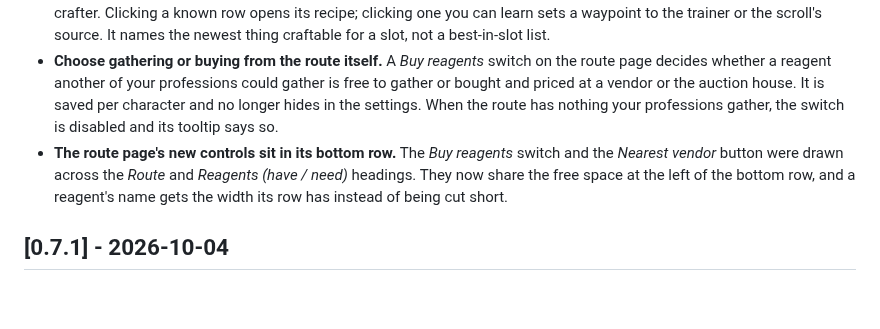
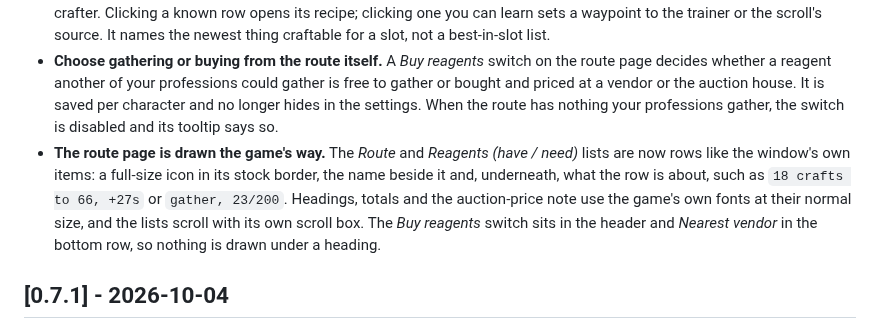
Before and after one commit to cjber/skillup-forever, a Markdown page: CHANGELOG.md, the part around the change. GitHub-like rendering; blank space fills up the shorter version.

```diff
--- a/CHANGELOG.md
+++ b/CHANGELOG.md
@@ -18,7 +18,7 @@ verbatim rather than rewritten as the addon moves.
 - **One click to the vendor for the reagents your route still buys.** The route page now has a *Nearest vendor* button that sets a waypoint to the closest vendor selling any of the route's missing vendor reagents, instead of a trip through each reagent's line.
 - **A crafted gear view, off until you want it.** A *Gear* tab on the Professions window, turned on in settings, lists per equipment slot the newest crafted items this character can equip, drawn as the game draws its own items: a full item icon with its quality border, the name beside it and the profession, skill and state underneath, under slot headings in the window's scroll box. By default it holds only what the character can make now; a *Show gear I cannot make yet* switch under the list adds the rest and is saved per character. An item the class cannot wear, a weapon whose skill this character has not trained, an item whose own profession rank is above the character's, and an item a use consumes are all left out. Within a slot the newest required level comes first, then the higher skill, then the name. Each row says the skill at which its recipe is learned and whether you know it (in green), can learn it now, still need the skill, or need another crafter. Clicking a known row opens its recipe; clicking one you can learn sets a waypoint to the trainer or the scroll's source. It names the newest thing craftable for a slot, not a best-in-slot list.
 - **Choose gathering or buying from the route itself.** A *Buy reagents* switch on the route page decides whether a reagent another of your professions could gather is free to gather or bought and priced at a vendor or the auction house. It is saved per character and no longer hides in the settings. When the route has nothing your professions gather, the switch is disabled and its tooltip says so.
-- **The route page's new controls sit in its bottom row.** The *Buy reagents* switch and the *Nearest vendor* button were drawn across the *Route* and *Reagents  (have / need)* headings. They now share the free space at the left of the bottom row, and a reagent's name gets the width its row has instead of being cut short.
+- **The route page is drawn the game's way.** The *Route* and *Reagents  (have / need)* lists are now rows like the window's own items: a full-size icon in its stock border, the name beside it and, underneath, what the row is about, such as `18 crafts to 66, +27s` or `gather, 23/200`. Headings, totals and the auction-price note use the game's own fonts at their normal size, and the lists scroll with its own scroll box. The *Buy reagents* switch sits in the header and *Nearest vendor* in the bottom row, so nothing is drawn under a heading.
 
 ## [0.7.1] - 2026-10-04
 
```
Also changed, not shown: README.md (+1 -1 lines), docs/route.md (+3 -3 lines), docs/screenshots/route.png, 10 other files.
